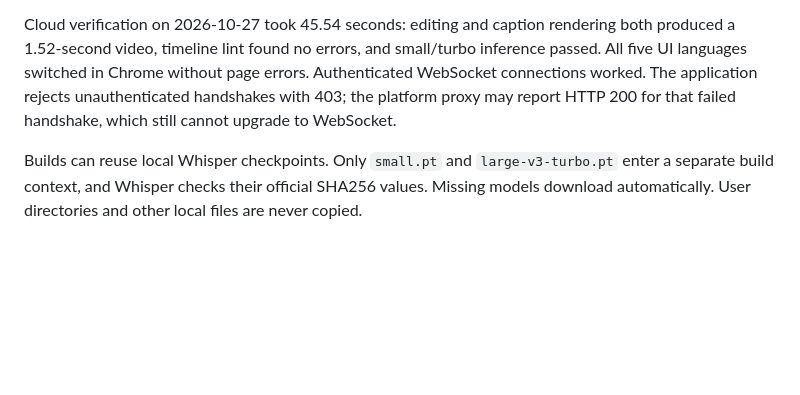
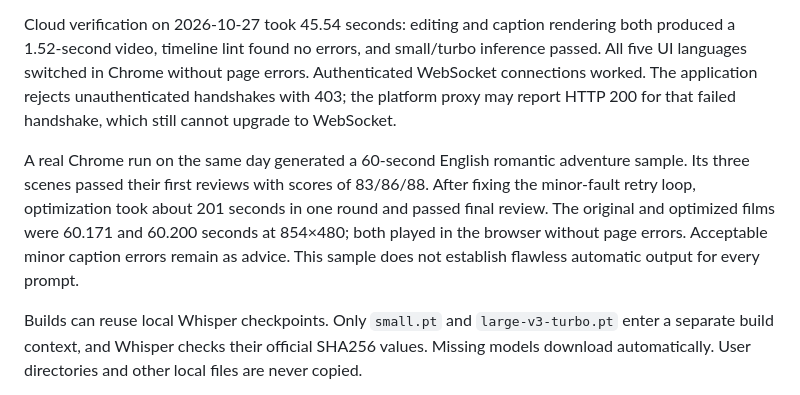
Before and after one commit to wanglongxiao/seedance-drama-maker, a Markdown page: README.en.md, the part around the change. Drawn GitHub-style; blank space fills up the shorter version.

Commit message:
docs: record verified v3 cloud generation and optimization

```diff
--- a/README.en.md
+++ b/README.en.md
@@ -566,6 +566,8 @@ The deployment script enables `RUNTIME_SMOKE_ENABLED=true`. After login, `POST /
 
 Cloud verification on 2026-10-27 took 45.54 seconds: editing and caption rendering both produced a 1.52-second video, timeline lint found no errors, and small/turbo inference passed. All five UI languages switched in Chrome without page errors. Authenticated WebSocket connections worked. The application rejects unauthenticated handshakes with 403; the platform proxy may report HTTP 200 for that failed handshake, which still cannot upgrade to WebSocket.
 
+A real Chrome run on the same day generated a 60-second English romantic adventure sample. Its three scenes passed their first reviews with scores of 83/86/88. After fixing the minor-fault retry loop, optimization took about 201 seconds in one round and passed final review. The original and optimized films were 60.171 and 60.200 seconds at 854×480; both played in the browser without page errors. Acceptable minor caption errors remain as advice. This sample does not establish flawless automatic output for every prompt.
+
 Builds can reuse local Whisper checkpoints. Only `small.pt` and `large-v3-turbo.pt` enter a separate build context, and Whisper checks their official SHA256 values. Missing models download automatically. User directories and other local files are never copied.
 
 By default, builds export an OCI archive and upload in 32 MiB Registry v2 chunks, save acknowledged progress, refresh authentication and skip existing layers. If the server limits chunk size, it is halved automatically. Interrupt signals finish the current chunk before saving; expired upload sessions restart their current layer. Transport errors print their type only, without tokens or upload signatures. The private `.run/oci-upload-checkpoint.json` uses mode 600 and stays outside Git and the image. Use `--upload-mode buildx` for a normal push on a stable network.
```
Also changed, not shown: CHANGELOG.md (+1 -0 lines), README.md (+2 -0 lines).
